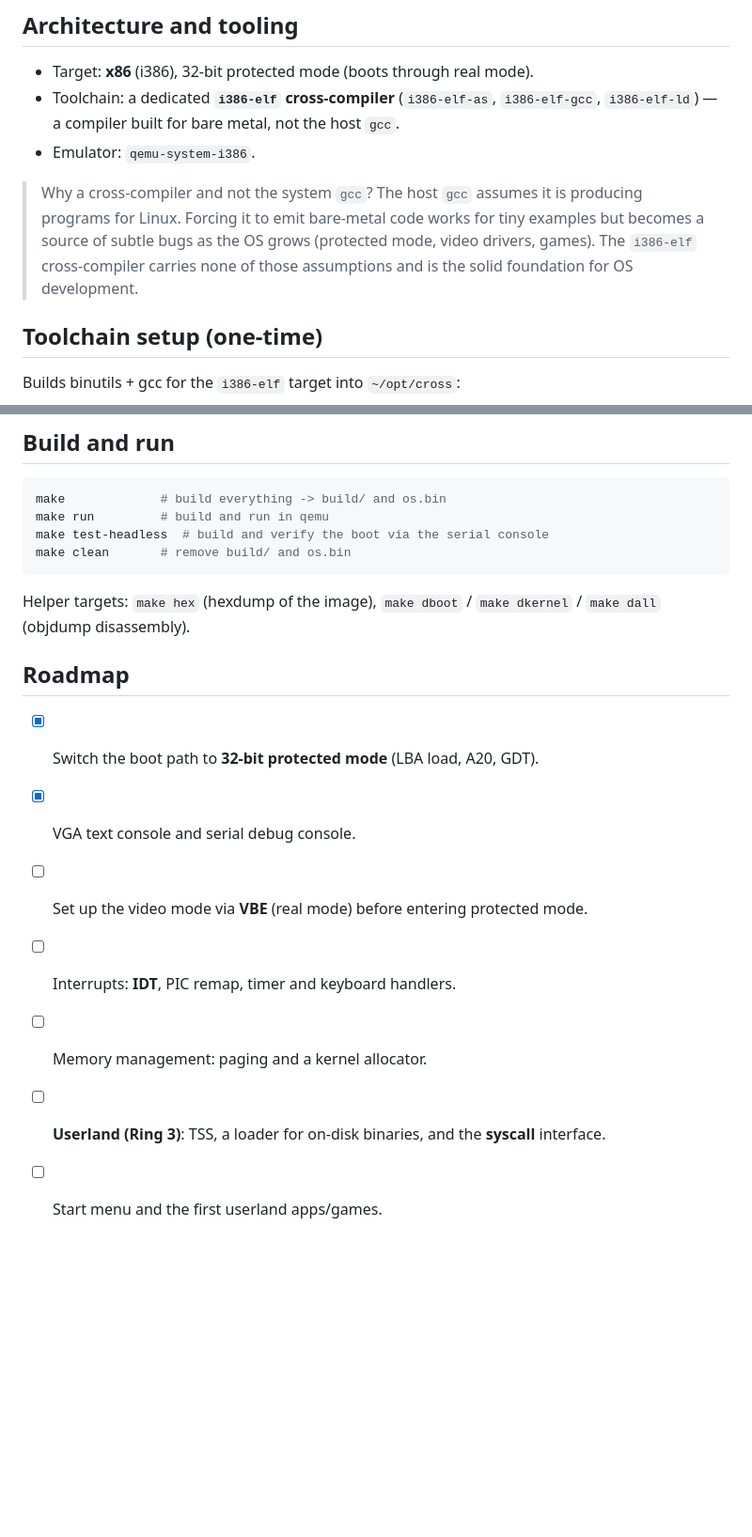
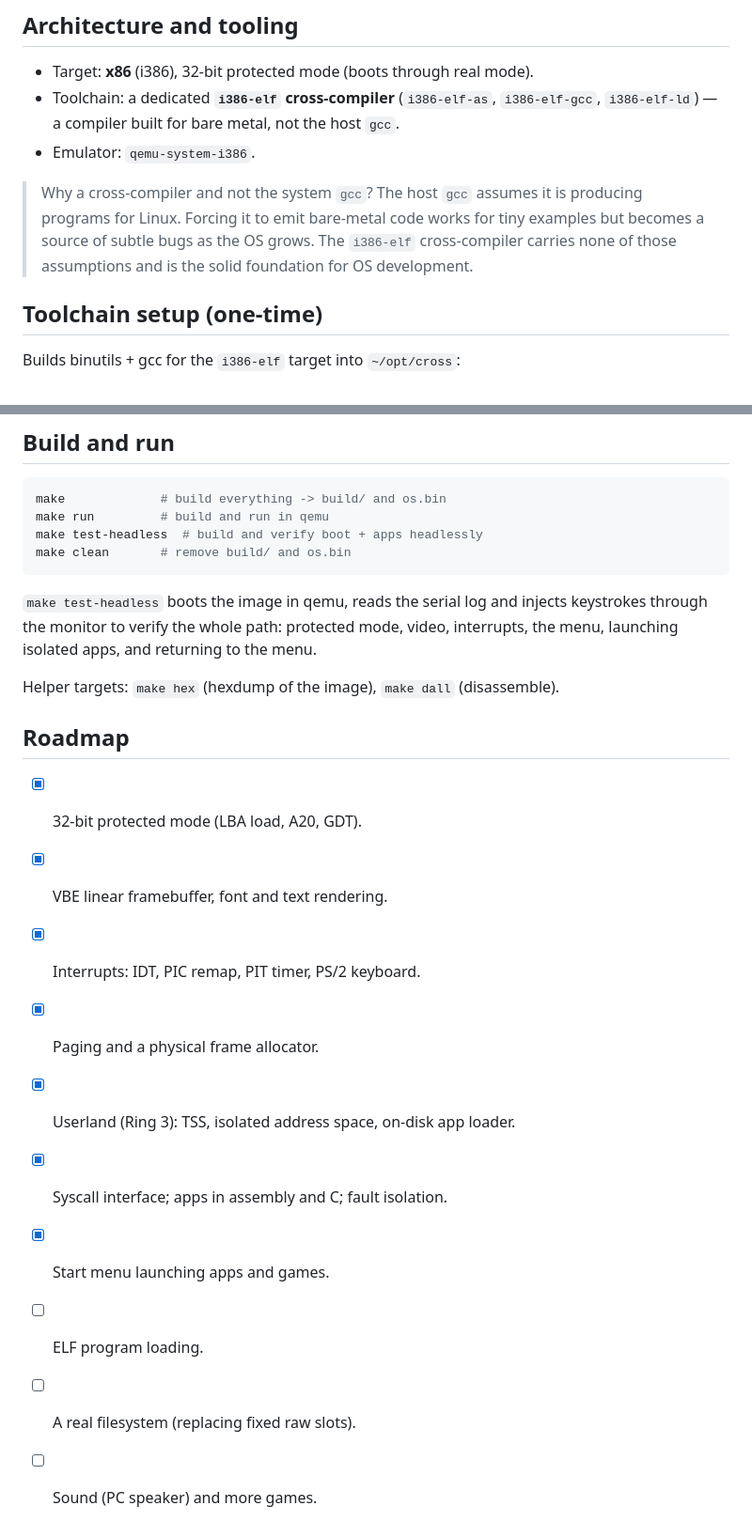
Before and after one commit to Jovinull/StinkOS, a Markdown page: README.md, 2 parts joined by grey strips. Shown at 94% size. Drawn GitHub-style; blank space fills up the shorter version.

````diff
--- a/README.md
+++ b/README.md
@@ -32,9 +78,9 @@ and libraries are all written inside the repository.
 
 > Why a cross-compiler and not the system `gcc`? The host `gcc` assumes it is
 > producing programs for Linux. Forcing it to emit bare-metal code works for tiny
-> examples but becomes a source of subtle bugs as the OS grows (protected mode,
-> video drivers, games). The `i386-elf` cross-compiler carries none of those
-> assumptions and is the solid foundation for OS development.
+> examples but becomes a source of subtle bugs as the OS grows. The `i386-elf`
+> cross-compiler carries none of those assumptions and is the solid foundation
+> for OS development.
 
 ## Toolchain setup (one-time)
 
@@ -61,19 +107,25 @@ i386-elf-gcc --version
 ```sh
 make             # build everything -> build/ and os.bin
 make run         # build and run in qemu
-make test-headless  # build and verify the boot via the serial console
+make test-headless  # build and verify boot + apps headlessly
 make clean       # remove build/ and os.bin
 ```
 
-Helper targets: `make hex` (hexdump of the image), `make dboot` / `make dkernel`
-/ `make dall` (objdump disassembly).
+`make test-headless` boots the image in qemu, reads the serial log and injects
+keystrokes through the monitor to verify the whole path: protected mode, video,
+interrupts, the menu, launching isolated apps, and returning to the menu.
+
+Helper targets: `make hex` (hexdump of the image), `make dall` (disassemble).
 
 ## Roadmap
 
-- [x] Switch the boot path to **32-bit protected mode** (LBA load, A20, GDT).
-- [x] VGA text console and serial debug console.
-- [ ] Set up the video mode via **VBE** (real mode) before entering protected mode.
-- [ ] Interrupts: **IDT**, PIC remap, timer and keyboard handlers.
-- [ ] Memory management: paging and a kernel allocator.
-- [ ] **Userland (Ring 3)**: TSS, a loader for on-disk binaries, and the **syscall** interface.
-- [ ] Start menu and the first userland apps/games.
+- [x] 32-bit protected mode (LBA load, A20, GDT).
+- [x] VBE linear framebuffer, font and text rendering.
+- [x] Interrupts: IDT, PIC remap, PIT timer, PS/2 keyboard.
+- [x] Paging and a physical frame allocator.
+- [x] Userland (Ring 3): TSS, isolated address space, on-disk app loader.
+- [x] Syscall interface; apps in assembly and C; fault isolation.
+- [x] Start menu launching apps and games.
+- [ ] ELF program loading.
+- [ ] A real filesystem (replacing fixed raw slots).
+- [ ] Sound (PC speaker) and more games.
````
Also changed, not shown: other parts of README.md (+58 -12 lines).
